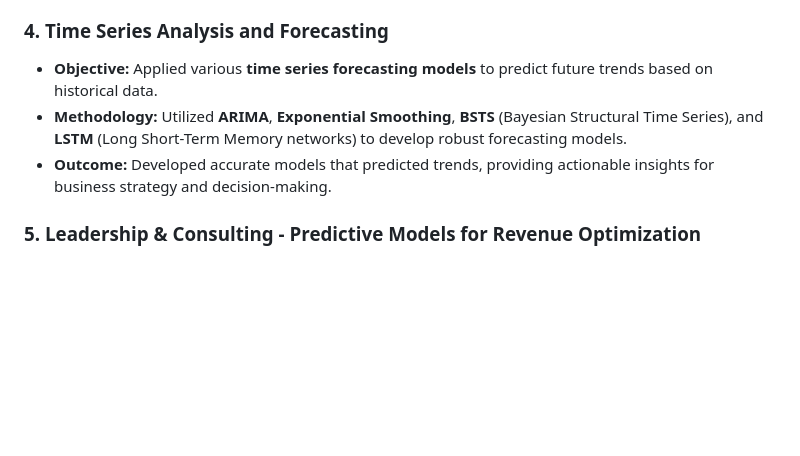
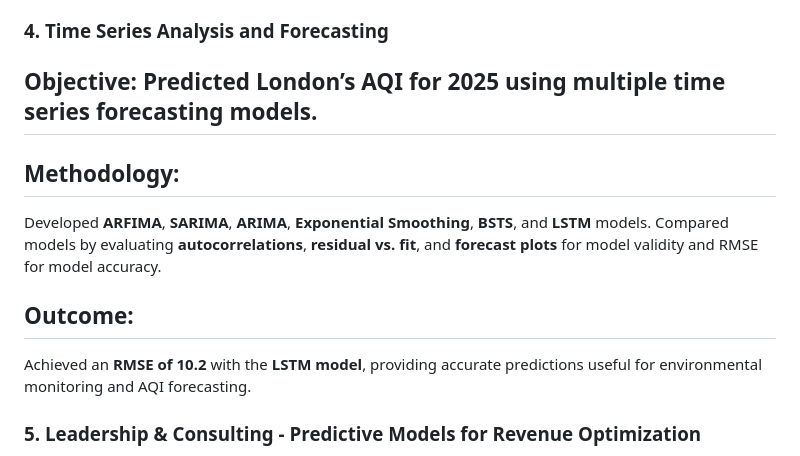
Before and after one commit to abhat09/abhat09, a Markdown page: README.md, the part around the change. Drawn GitHub-style; blank space fills up the shorter version.

```diff
--- a/README.md
+++ b/README.md
@@ -22,9 +22,12 @@ This branch contains the projects I have worked on so far during my Master's pro
 - **Outcome:** Provided actionable insights into employee retention, identifying at-risk segments and offering tailored strategies to improve employee satisfaction and reduce attrition rates.
 
 ### 4. **Time Series Analysis and Forecasting**
-- **Objective:** Applied various **time series forecasting models** to predict future trends based on historical data.
-- **Methodology:** Utilized **ARIMA**, **Exponential Smoothing**, **BSTS** (Bayesian Structural Time Series), and **LSTM** (Long Short-Term Memory networks) to develop robust forecasting models.
-- **Outcome:** Developed accurate models that predicted trends, providing actionable insights for business strategy and decision-making.
+## **Objective:** Predicted London’s AQI for 2025 using multiple time series forecasting models.
+## **Methodology:**
+Developed **ARFIMA**, **SARIMA**, **ARIMA**, **Exponential Smoothing**, **BSTS**, and **LSTM** models. Compared models by evaluating **autocorrelations**, **residual vs. fit**, and **forecast plots** for model validity and RMSE for model accuracy.
+## **Outcome:**
+Achieved an **RMSE of 10.2** with the **LSTM model**, providing accurate predictions useful for environmental monitoring and AQI forecasting.
+
 
 ### 5. **Leadership & Consulting - Predictive Models for Revenue Optimization**
 - **Objective:** Developed and pitched predictive models to improve revenues for various client companies in the context of a consulting company.
```
